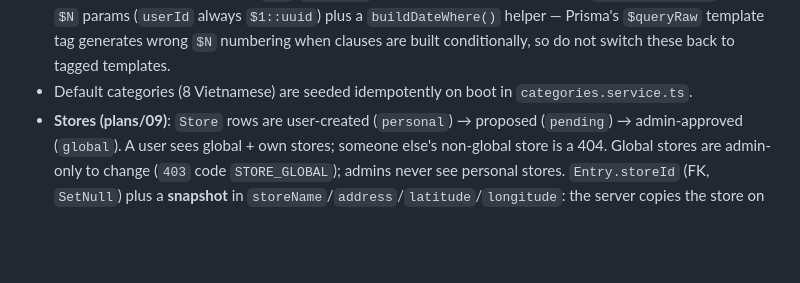
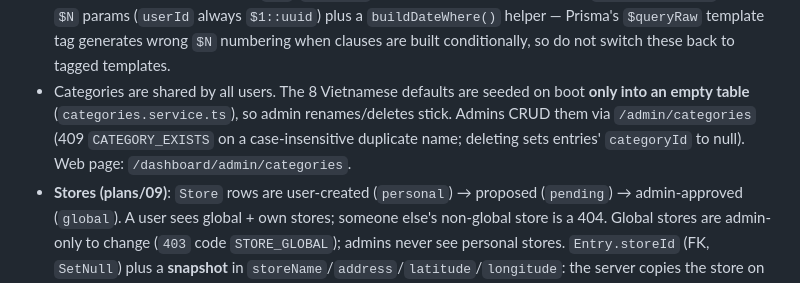
Before and after one commit to truongpnhattien0299/price-tracker, a Markdown page: CLAUDE.md, the part around the change. Rendered like a GitHub page; blank space fills up the shorter version.

Commit message:
docs: note admin category management and seeding rule
Co-Authored-By: Claude Opus 5.5 <noreply@anthropic.com>

```diff
--- a/CLAUDE.md
+++ b/CLAUDE.md
@@ -87,7 +87,7 @@ Invariants that cut across the code:
 - **Storage: store `photoKey` only** (`entries/<userId>/<uuid>.<ext>`), never a full URL. The client PUTs directly to R2 with a backend-issued presigned URL (5-min expiry); the backend never proxies image bytes. `GET /uploads/photo-url` rejects keys not prefixed with the caller's `entries/<userId>/`. Deleting an entry best-effort deletes the S3 object.
 - **Timestamps are stored UTC but grouped by user-local timezone** for calendar and time-series: raw SQL `purchased_at AT TIME ZONE 'UTC' AT TIME ZONE $tz`, default `Asia/Ho_Chi_Minh`. `purchasedAt` is deliberately separate from `createdAt`.
 - **Reports aggregate in Postgres** (`SUM`/`GROUP BY`), never by pulling rows. They use `$queryRawUnsafe` with `$N` params (`userId` always `$1::uuid`) plus a `buildDateWhere()` helper — Prisma's `$queryRaw` template tag generates wrong `$N` numbering when clauses are built conditionally, so do not switch these back to tagged templates.
-- Default categories (8 Vietnamese) are seeded idempotently on boot in `categories.service.ts`.
+- Categories are shared by all users. The 8 Vietnamese defaults are seeded on boot **only into an empty table** (`categories.service.ts`), so admin renames/deletes stick. Admins CRUD them via `/admin/categories` (409 `CATEGORY_EXISTS` on a case-insensitive duplicate name; deleting sets entries' `categoryId` to null). Web page: `/dashboard/admin/categories`.
 - **Stores (plans/09)**: `Store` rows are user-created (`personal`) → proposed (`pending`) → admin-approved (`global`). A user sees global + own stores; someone else's non-global store is a 404. Global stores are admin-only to change (`403` code `STORE_GLOBAL`); admins never see personal stores. `Entry.storeId` (FK, `SetNull`) plus a **snapshot** in `storeName`/`address`/`latitude`/`longitude`: the server copies the store on write, rewrites linked entries when a store changes (`StoresService.save` / `merge`), and a PATCH that edits those fields by hand unlinks the store. So map/reports/filters keep reading the entry columns. Search uses `name_search` (lowercase, no diacritics, `đ→d`, `common/normalize.util.ts`), not `unaccent`.
 - **Admin** = `User.role` (`user | admin`). `AdminGuard` reads it from the DB per request (not the JWT), so granting/revoking is immediate. `/auth/me` returns `role`.
 
```
